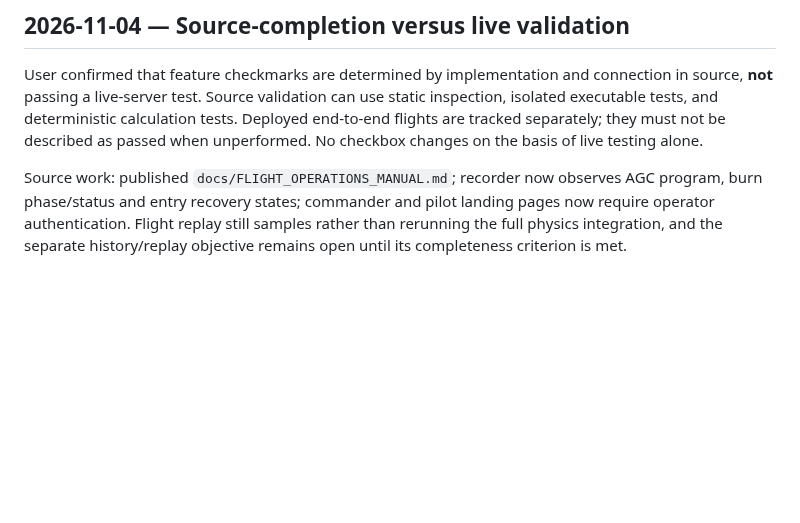
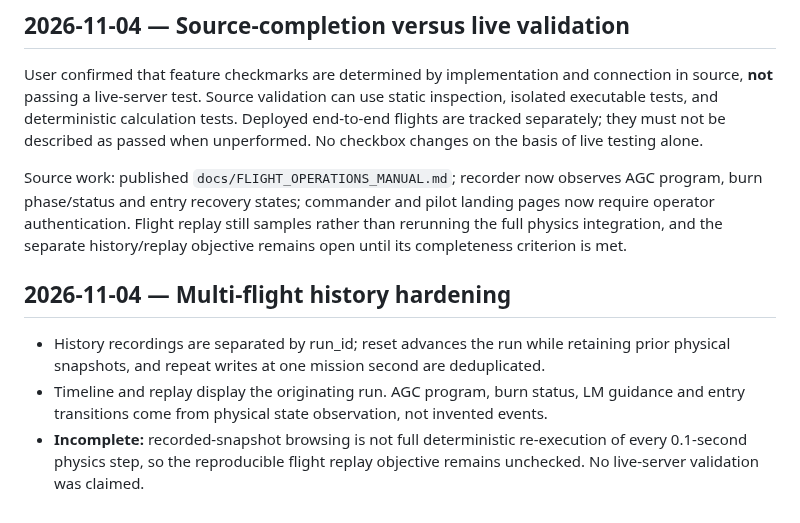
Before and after one commit to igexoresearch-wq/moonprogram, a Markdown page: FINAL_CHECKLIST.md, the part around the change. Drawn GitHub-style; blank space fills up the shorter version.

Commit message:
Record actual multi-flight history improvements and remaining replay limitation

```diff
--- a/FINAL_CHECKLIST.md
+++ b/FINAL_CHECKLIST.md
@@ -335,3 +335,8 @@ The previous checklist contains 110 finer-grained entries and implementation log
 User confirmed that feature checkmarks are determined by implementation and connection in source, **not** passing a live-server test. Source validation can use static inspection, isolated executable tests, and deterministic calculation tests. Deployed end-to-end flights are tracked separately; they must not be described as passed when unperformed. No checkbox changes on the basis of live testing alone.
 
 Source work: published `docs/FLIGHT_OPERATIONS_MANUAL.md`; recorder now observes AGC program, burn phase/status and entry recovery states; commander and pilot landing pages now require operator authentication. Flight replay still samples rather than rerunning the full physics integration, and the separate history/replay objective remains open until its completeness criterion is met.
+
+## 2026-11-04 — Multi-flight history hardening
+- History recordings are separated by run_id; reset advances the run while retaining prior physical snapshots, and repeat writes at one mission second are deduplicated.
+- Timeline and replay display the originating run. AGC program, burn status, LM guidance and entry transitions come from physical state observation, not invented events.
+- **Incomplete:** recorded-snapshot browsing is not full deterministic re-execution of every 0.1-second physics step, so the reproducible flight replay objective remains unchecked. No live-server validation was claimed.
```
